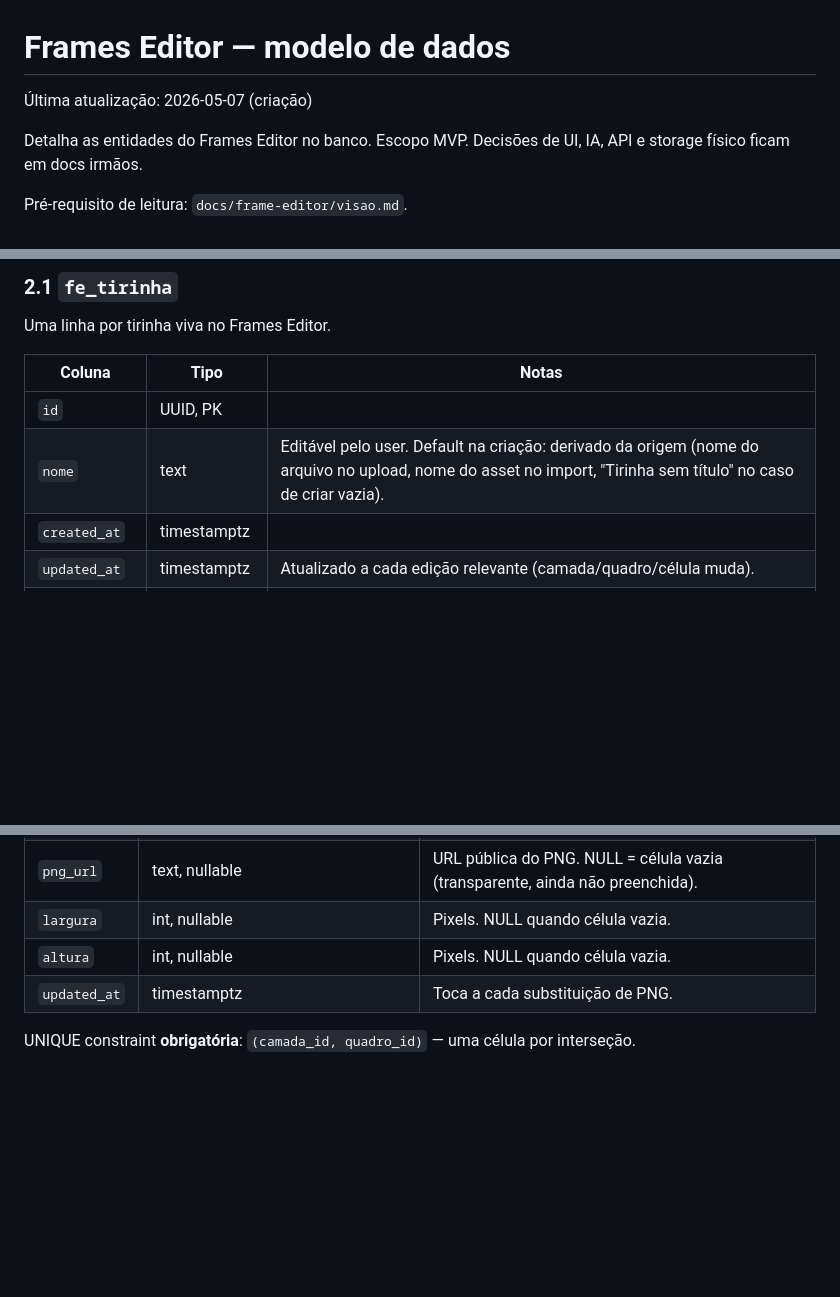
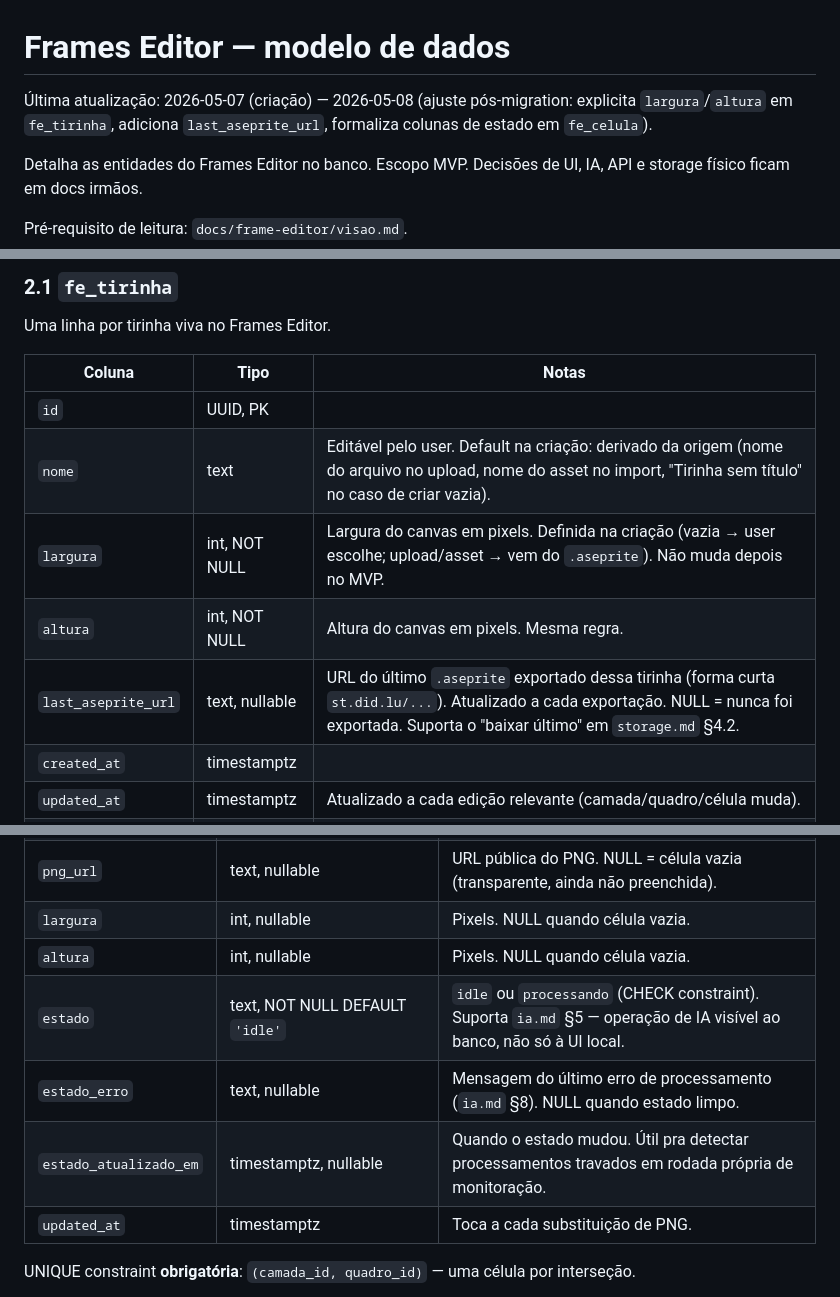
Before and after one commit to mr-velvet/roto-master, a Markdown page: docs/frame-editor/modelo-de-dados.md, 3 parts joined by grey strips. Drawn GitHub-style; blank space fills up the shorter version.

Commit message:
docs(fe): alinha modelo-de-dados com migration 017
- fe_tirinha: explicita largura/altura NOT NULL (canvas tem
  dimensao unica) e last_aseprite_url (suporte ao "baixar ultimo"
  de storage.md §4.2).
- fe_celula: formaliza estado/estado_erro/estado_atualizado_em
  exigidos por ia.md §5 (estado processando visivel ao banco).

Co-Authored-By: Claude Opus 4.7 (1M context) <noreply@anthropic.com>

```diff
--- a/docs/frame-editor/modelo-de-dados.md
+++ b/docs/frame-editor/modelo-de-dados.md
@@ -1,6 +1,6 @@
 # Frames Editor — modelo de dados
 
-Última atualização: 2026-05-07 (criação)
+Última atualização: 2026-05-07 (criação) — 2026-05-08 (ajuste pós-migration: explicita `largura`/`altura` em `fe_tirinha`, adiciona `last_aseprite_url`, formaliza colunas de estado em `fe_celula`).
 
 Detalha as entidades do Frames Editor no banco. Escopo MVP. Decisões de UI, IA, API e storage físico ficam em docs irmãos.
 
@@ -26,6 +26,9 @@ Uma linha por tirinha viva no Frames Editor.
 |---|---|---|
 | `id` | UUID, PK | |
 | `nome` | text | Editável pelo user. Default na criação: derivado da origem (nome do arquivo no upload, nome do asset no import, "Tirinha sem título" no caso de criar vazia). |
+| `largura` | int, NOT NULL | Largura do canvas em pixels. Definida na criação (vazia → user escolhe; upload/asset → vem do `.aseprite`). Não muda depois no MVP. |
+| `altura` | int, NOT NULL | Altura do canvas em pixels. Mesma regra. |
+| `last_aseprite_url` | text, nullable | URL do último `.aseprite` exportado dessa tirinha (forma curta `st.did.lu/...`). Atualizado a cada exportação. NULL = nunca foi exportada. Suporta o "baixar último" em `storage.md` §4.2. |
 | `created_at` | timestamptz | |
 | `updated_at` | timestamptz | Atualizado a cada edição relevante (camada/quadro/célula muda). |
 | `origem` | text | Enum textual: `vazia`, `upload`, `asset`. Snapshot da origem na criação. Não muda depois. |
@@ -76,6 +79,9 @@ Uma linha por interseção camada × quadro. **É aqui que vive a referência à
 | `png_url` | text, nullable | URL pública do PNG. NULL = célula vazia (transparente, ainda não preenchida). |
 | `largura` | int, nullable | Pixels. NULL quando célula vazia. |
 | `altura` | int, nullable | Pixels. NULL quando célula vazia. |
+| `estado` | text, NOT NULL DEFAULT `'idle'` | `idle` ou `processando` (CHECK constraint). Suporta `ia.md` §5 — operação de IA visível ao banco, não só à UI local. |
+| `estado_erro` | text, nullable | Mensagem do último erro de processamento (`ia.md` §8). NULL quando estado limpo. |
+| `estado_atualizado_em` | timestamptz, nullable | Quando o estado mudou. Útil pra detectar processamentos travados em rodada própria de monitoração. |
 | `updated_at` | timestamptz | Toca a cada substituição de PNG. |
 
 UNIQUE constraint **obrigatória**: `(camada_id, quadro_id)` — uma célula por interseção.
```
